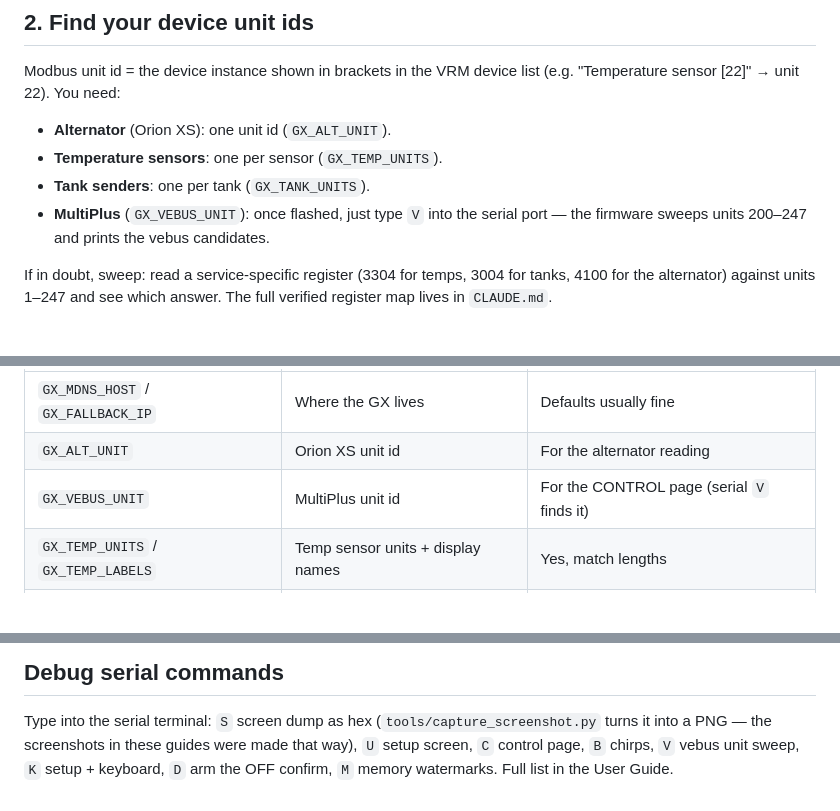
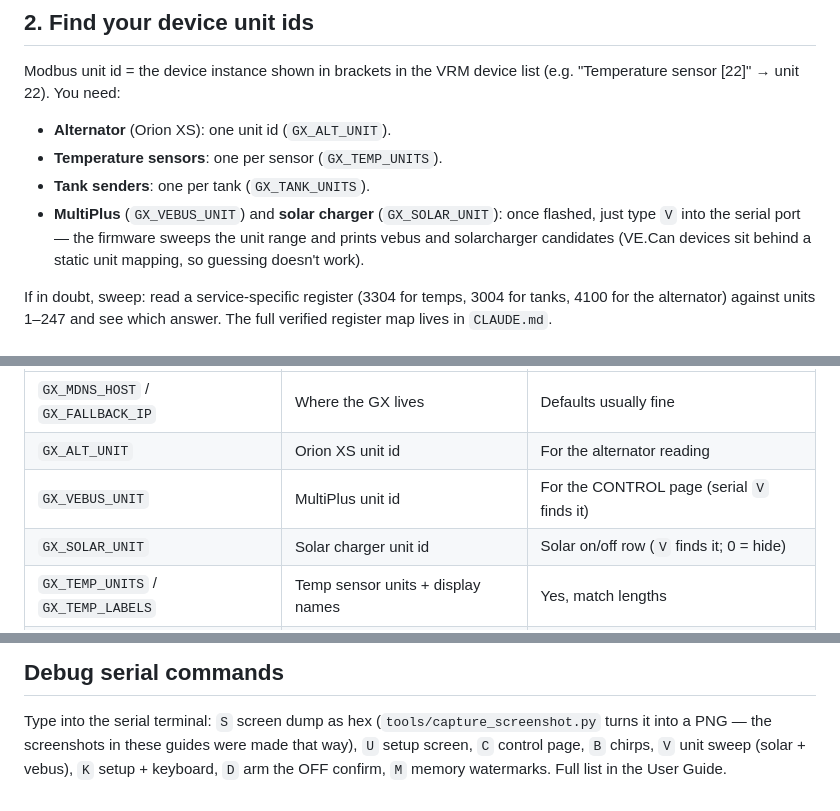
Before and after one commit to patrickdarke/DarksidePWR, a Markdown page: SETUP.md, 3 parts joined by grey strips. Drawn GitHub-style; blank space fills up the shorter version.

```diff
--- a/SETUP.md
+++ b/SETUP.md
@@ -30,9 +30,10 @@ list (e.g. "Temperature sensor [22]" → unit 22). You need:
 - **Alternator** (Orion XS): one unit id (`GX_ALT_UNIT`).
 - **Temperature sensors**: one per sensor (`GX_TEMP_UNITS`).
 - **Tank senders**: one per tank (`GX_TANK_UNITS`).
-- **MultiPlus** (`GX_VEBUS_UNIT`): once flashed, just type `V` into the
-  serial port — the firmware sweeps units 200–247 and prints the vebus
-  candidates.
+- **MultiPlus** (`GX_VEBUS_UNIT`) and **solar charger** (`GX_SOLAR_UNIT`):
+  once flashed, just type `V` into the serial port — the firmware sweeps
+  the unit range and prints vebus and solarcharger candidates (VE.Can
+  devices sit behind a static unit mapping, so guessing doesn't work).
 
 If in doubt, sweep: read a service-specific register (3304 for temps, 3004
 for tanks, 4100 for the alternator) against units 1–247 and see which
@@ -68,6 +69,7 @@ part worth getting right:
 | `GX_MDNS_HOST` / `GX_FALLBACK_IP` | Where the GX lives | Defaults usually fine |
 | `GX_ALT_UNIT` | Orion XS unit id | For the alternator reading |
 | `GX_VEBUS_UNIT` | MultiPlus unit id | For the CONTROL page (serial `V` finds it) |
+| `GX_SOLAR_UNIT` | Solar charger unit id | Solar on/off row (`V` finds it; 0 = hide) |
 | `GX_TEMP_UNITS` / `GX_TEMP_LABELS` | Temp sensor units + display names | Yes, match lengths |
 | `GX_TANK_UNITS` / `GX_TANK_LABELS` | Tank units + display names | Yes, match lengths |
 | `TEMPS_IN_F` | 1 = °F, 0 = °C default | Toggleable on-device |
@@ -138,5 +140,5 @@ User Guide) and look for:
 Type into the serial terminal: `S` screen dump as hex
 (`tools/capture_screenshot.py` turns it into a PNG — the screenshots in
 these guides were made that way), `U` setup screen, `C` control page,
-`B` chirps, `V` vebus unit sweep, `K` setup + keyboard, `D` arm the OFF
+`B` chirps, `V` unit sweep (solar + vebus), `K` setup + keyboard, `D` arm the OFF
 confirm, `M` memory watermarks. Full list in the User Guide.
```
Also changed, not shown: CLAUDE.md (+7 -5 lines), USERGUIDE.md (+4 -1 lines), docs/img/control-confirm.png, docs/img/control-screen.png, 5 other files.
